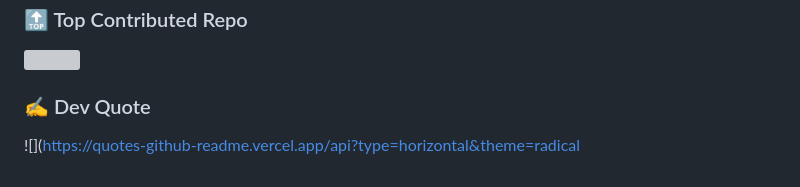
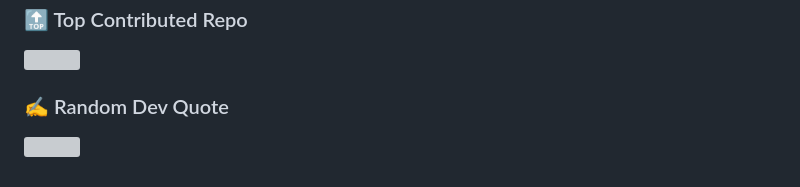
Before and after one commit to Rohan1279/Rohan1279, a Markdown page: README.md, the part around the change. GitHub-like rendering; grey boxes are pictures that could not be loaded.

```diff
--- a/README.md
+++ b/README.md
@@ -43,5 +43,5 @@
 ### 🔝 Top Contributed Repo
 ![](https://github-contributor-stats.vercel.app/api?username=rohan1279&limit=5&theme=nord&combine_all_yearly_contributions=true)
 
-### ✍️ Dev Quote
-![](https://quotes-github-readme.vercel.app/api?type=horizontal&theme=radical
+### ✍️ Random Dev Quote
+![](https://quotes-github-readme.vercel.app/api?type=horizontal&theme=radical)
```
